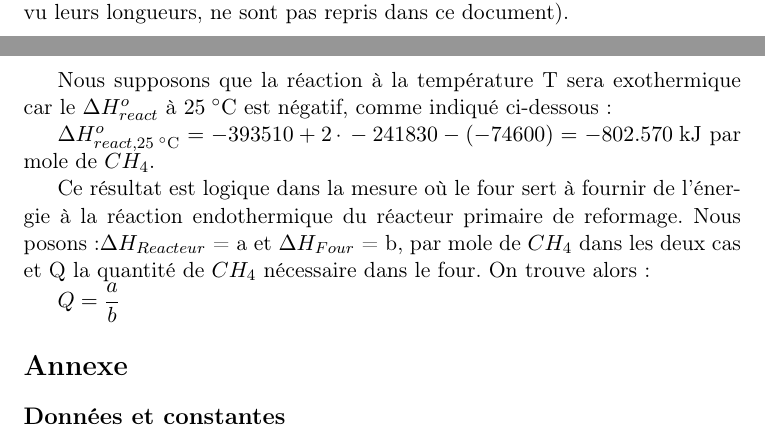
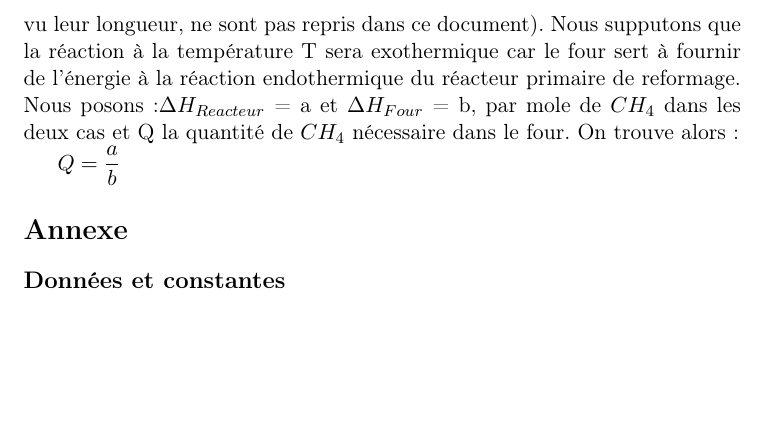
Before and after one commit to sarte/ProjetP3, a LaTeX document (Projet/tache1/deuxieme rapport/Bilan énergie/BilanEnergie.tex): two parts of pages 1 and 2 of 2 before the commit and part of page 2 of 2 after it, the two joined at a grey line, cut so that both start at the same text, the shorter picture padded with empty space. Compiled offline with pdfLaTeX.

Commit message:
Update BilanEnergie.tex

```diff
--- a/Projet/tache1/deuxieme rapport/Bilan énergie/BilanEnergie.tex
+++ b/Projet/tache1/deuxieme rapport/Bilan énergie/BilanEnergie.tex
@@ -53,14 +53,14 @@ Nous savons que:
 
 $\Delta H^o_{react} = \Delta H^o_{CO_{2(g)}} + 2\cdot \Delta H^o_{H_{2}O_{(g)}} - (2\cdot \Delta H^o_{H_{2(g)}} + \Delta H^o_{CH_{4(g)}}) $
 
-Comme pour le réacteur primaire, le milieu réactionnel n'est pas à température ambiante, mais à la température T. Nous devons donc à nouveau trouver la valeur du $\Delta H^o(T)$ de chaque composé grâce aux formules utilisées plus haut, puis injecter ces valeurs dans l'équation du $\Delta H^o_{react}$ (ces calculs, vu leurs longueurs, ne sont pas repris dans ce document).
-
-Nous supposons que la réaction à la température T sera exothermique car le $\Delta H^o_{react}$ à \unit{25}{\celsius} est négatif, comme indiqué ci-dessous:
-
-$\Delta H^o_{react, \unit{25}{\celsius}} = -393510 + 2\cdot -241830 - (-74600) = \unit{-802.570}{\kilo\joule}$ par mole de $CH_4$.
-
-Ce résultat est logique dans la mesure où le four sert à fournir de l'énergie à la réaction endothermique du réacteur primaire de reformage.
-Nous posons:$\Delta H_{Reacteur}$  = a et $\Delta H_{Four}$  = b, par mole de $CH_4$ dans les deux cas et Q  la quantité de $CH_4$ nécessaire dans le four.
+Comme pour le réacteur primaire, le milieu réactionnel n'est pas à température ambiante, mais à la température T.
+Nous devons donc à nouveau trouver la valeur du $\Delta H^o(T)$ de chaque composé grâce aux formules utilisées plus haut,
+puis injecter ces valeurs dans l'équation du $\Delta H^o_{react}$ (ces calculs, vu leur longueur, ne sont pas repris dans
+ce document).
+Nous supputons que la réaction à la température T sera exothermique car le four sert à fournir de l'énergie à la réaction
+endothermique du réacteur primaire de reformage.
+Nous posons:$\Delta H_{Reacteur}$  = a et $\Delta H_{Four}$  = b, par mole de $CH_4$ dans les deux cas et Q  la quantité
+de $CH_4$ nécessaire dans le four.
 On trouve alors:
 
 $Q = \dfrac{a}{b}$
```
Also changed, not shown: Projet/tache1/deuxieme rapport/Bilan énergie/BilanEnergie.tex (2 more changed lines).
